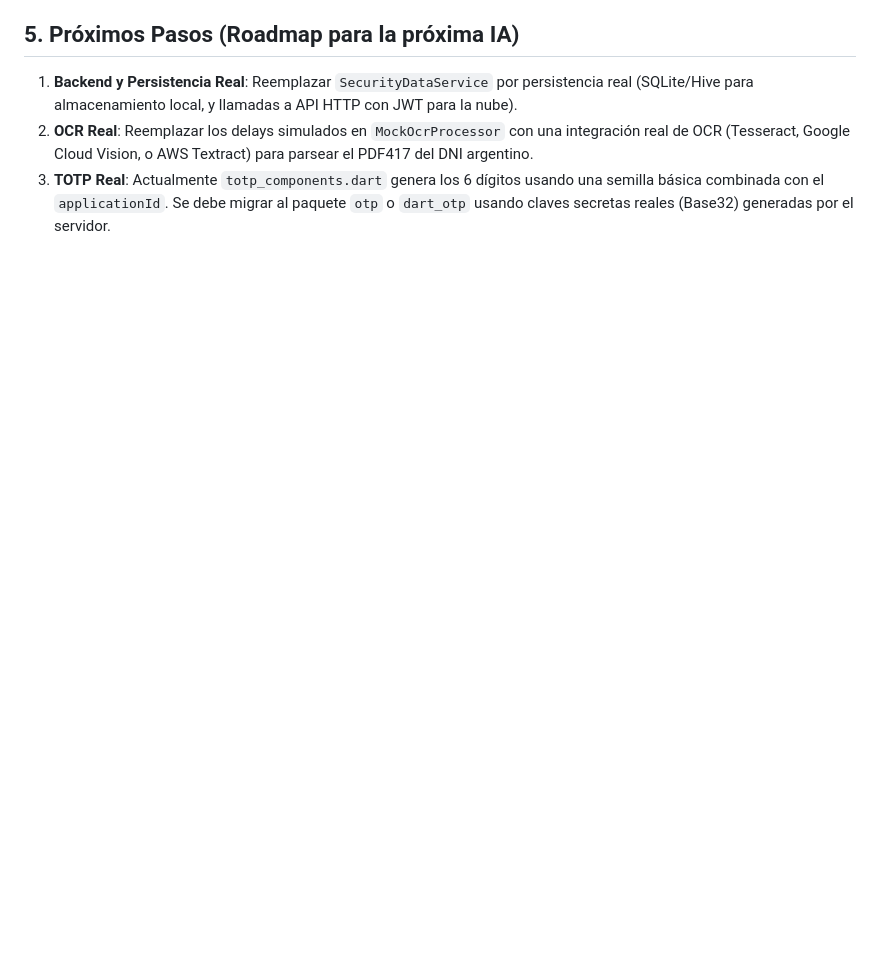
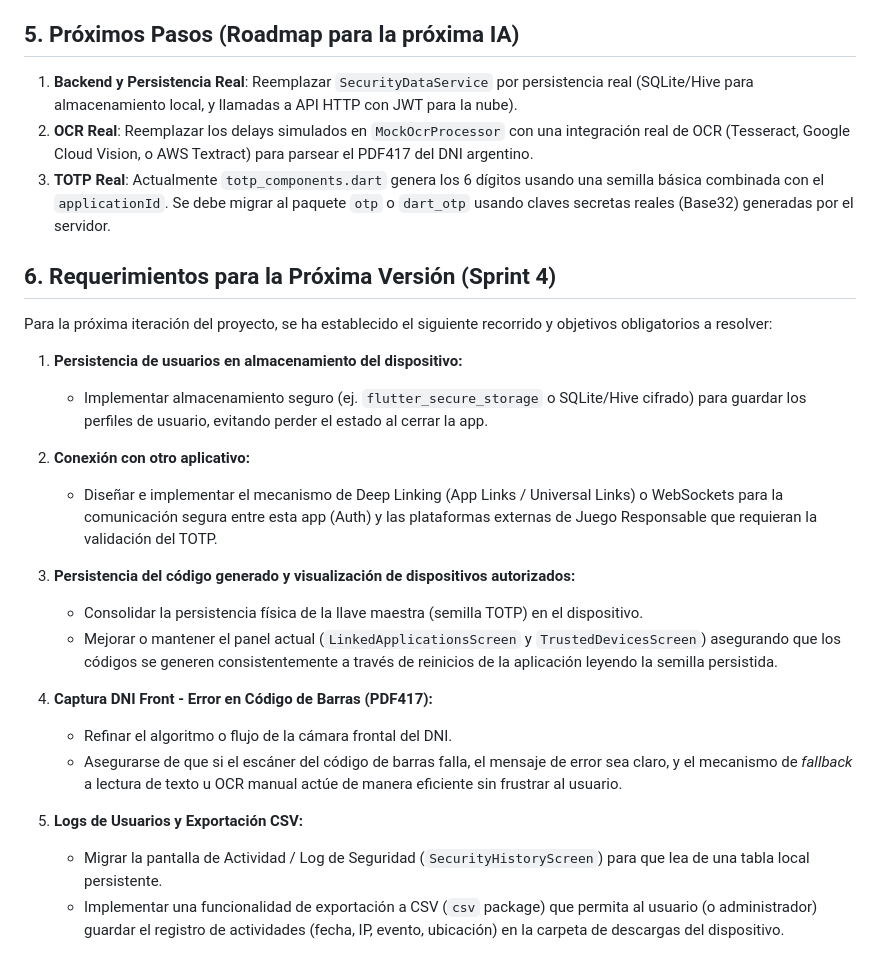
Before and after one commit to lucasmedina85/Auth-Uso-responsable, a Markdown page: flutter_app/AI_HANDOVER.md, the part around the change. GitHub-like rendering; blank space fills up the shorter version.

Commit message:
docs: Add next version requirements and Sprint 4 roadmap

```diff
--- a/flutter_app/AI_HANDOVER.md
+++ b/flutter_app/AI_HANDOVER.md
@@ -45,3 +45,24 @@ Si vas a modificar el código, respeta estas correcciones que costaron horas de
 1. **Backend y Persistencia Real**: Reemplazar `SecurityDataService` por persistencia real (SQLite/Hive para almacenamiento local, y llamadas a API HTTP con JWT para la nube).
 2. **OCR Real**: Reemplazar los delays simulados en `MockOcrProcessor` con una integración real de OCR (Tesseract, Google Cloud Vision, o AWS Textract) para parsear el PDF417 del DNI argentino.
 3. **TOTP Real**: Actualmente `totp_components.dart` genera los 6 dígitos usando una semilla básica combinada con el `applicationId`. Se debe migrar al paquete `otp` o `dart_otp` usando claves secretas reales (Base32) generadas por el servidor.
+
+## 6. Requerimientos para la Próxima Versión (Sprint 4)
+Para la próxima iteración del proyecto, se ha establecido el siguiente recorrido y objetivos obligatorios a resolver:
+
+1. **Persistencia de usuarios en almacenamiento del dispositivo:**
+   - Implementar almacenamiento seguro (ej. `flutter_secure_storage` o SQLite/Hive cifrado) para guardar los perfiles de usuario, evitando perder el estado al cerrar la app.
+
+2. **Conexión con otro aplicativo:**
+   - Diseñar e implementar el mecanismo de Deep Linking (App Links / Universal Links) o WebSockets para la comunicación segura entre esta app (Auth) y las plataformas externas de Juego Responsable que requieran la validación del TOTP.
+
+3. **Persistencia del código generado y visualización de dispositivos autorizados:**
+   - Consolidar la persistencia física de la llave maestra (semilla TOTP) en el dispositivo.
+   - Mejorar o mantener el panel actual (`LinkedApplicationsScreen` y `TrustedDevicesScreen`) asegurando que los códigos se generen consistentemente a través de reinicios de la aplicación leyendo la semilla persistida.
+
+4. **Captura DNI Front - Error en Código de Barras (PDF417):**
+   - Refinar el algoritmo o flujo de la cámara frontal del DNI.
+   - Asegurarse de que si el escáner del código de barras falla, el mensaje de error sea claro, y el mecanismo de *fallback* a lectura de texto u OCR manual actúe de manera eficiente sin frustrar al usuario.
+
+5. **Logs de Usuarios y Exportación CSV:**
+   - Migrar la pantalla de Actividad / Log de Seguridad (`SecurityHistoryScreen`) para que lea de una tabla local persistente.
+   - Implementar una funcionalidad de exportación a CSV (`csv` package) que permita al usuario (o administrador) guardar el registro de actividades (fecha, IP, evento, ubicación) en la carpeta de descargas del dispositivo.
```
